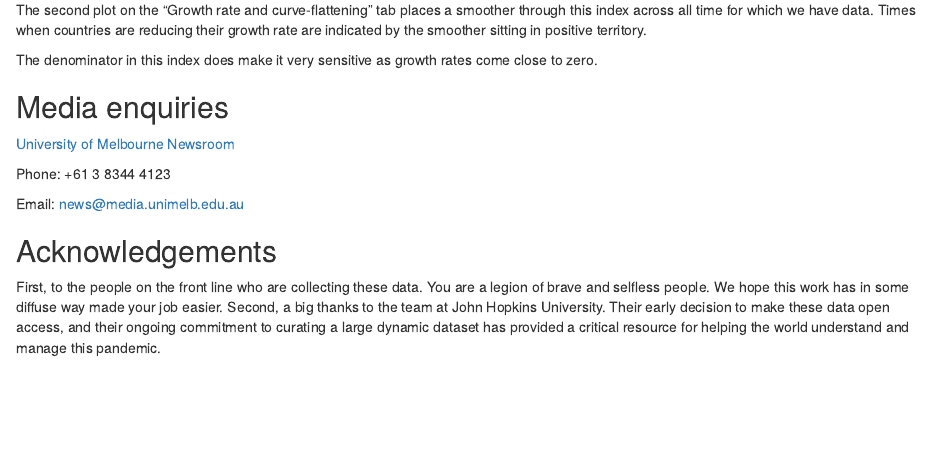
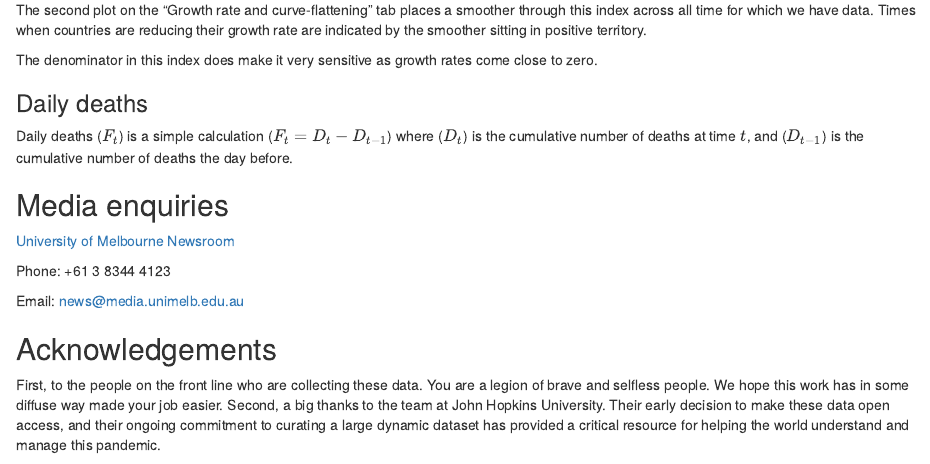
Before and after one commit to benflips/nCovForecast, an R Markdown document (doc/about.Rmd): the page in a window 1100 px wide, from 2450 px down. Rendered offline with R 4.5, knitr and Pandoc, with nearby package versions.

Commit message:
Add daily deaths definition to Methods.

```diff
--- a/doc/about.Rmd
+++ b/doc/about.Rmd
@@ -70,6 +70,10 @@ The second plot on the "Growth rate and curve-flattening" tab places a smoother
 
 The denominator in this index does make it very sensitive as growth rates come close to zero.
 
+### Daily deaths
+
+Daily deaths ($F_t$) is a simple calculation ($F_t = D_t -D_{t-1}$) where ($D_t$) is the cumulative number of deaths at time $t$, and ($D_{t-1}$) is the cumulative number of deaths the day before.
+
 ## Media enquiries
 
 
```
